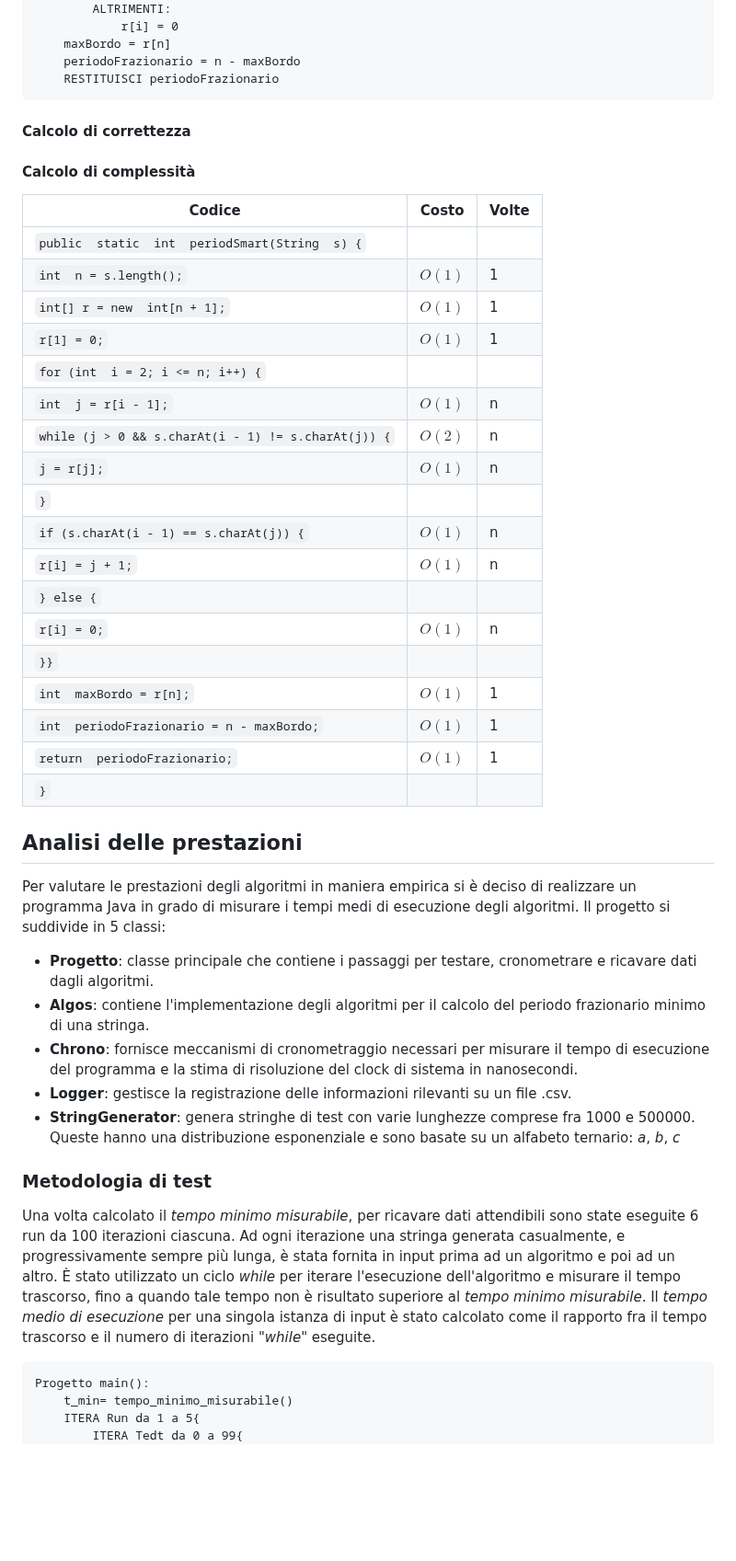
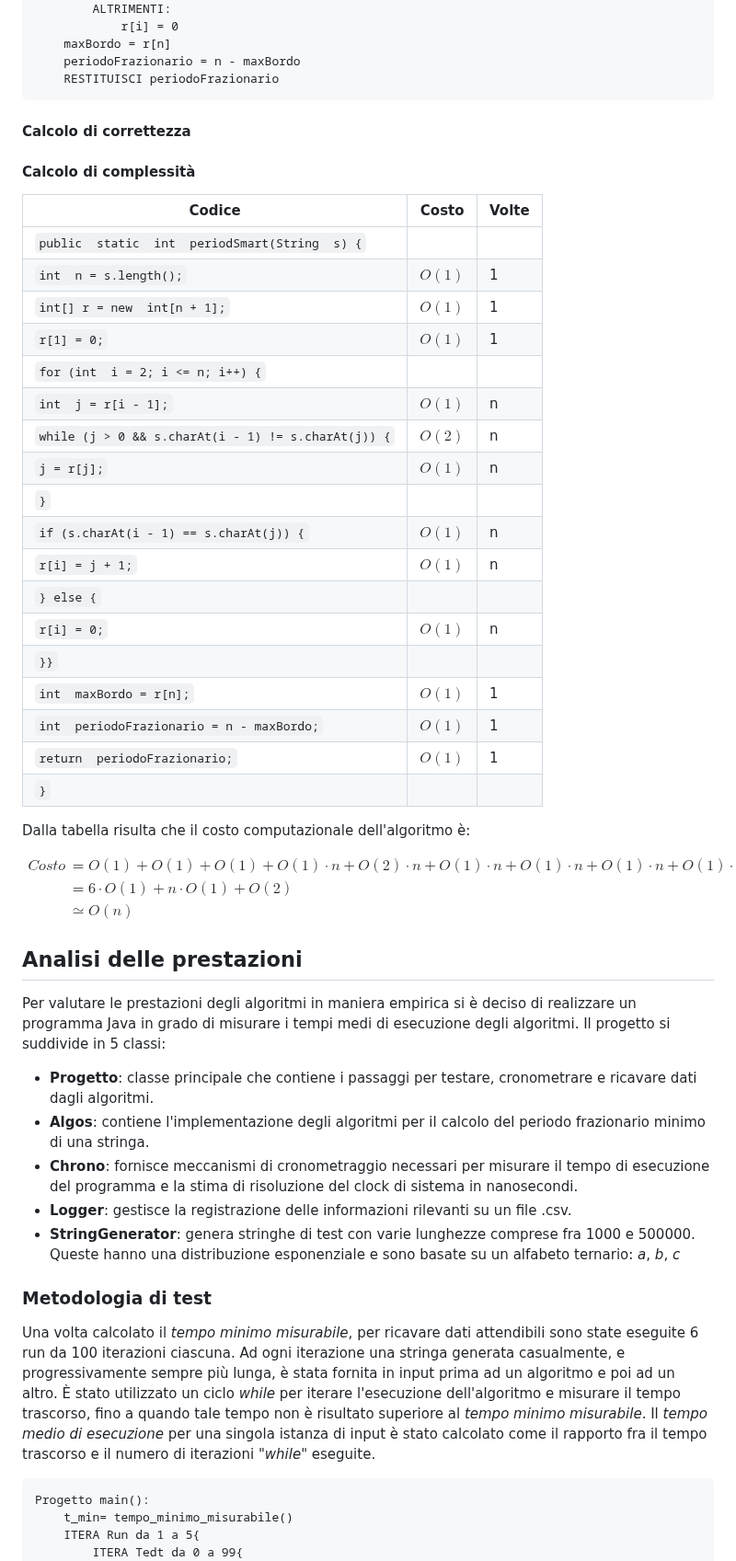
Before and after one commit to thomasmassarutto/Laboratorio_Algoritmi_Strutture_Dati, a Markdown page: progetto/relazione/testorelazione.md, the part around one of its changes. Shown at 92% size. Rendered like a GitHub page; blank space fills up the shorter version.

Commit message:
markdown testo relazione

````diff
--- a/progetto/relazione/testorelazione.md
+++ b/progetto/relazione/testorelazione.md
@@ -65,38 +78,56 @@ Funzione periodSmart(stringa):
     periodoFrazionario = n - maxBordo
     RESTITUISCI periodoFrazionario
 ```
+
 #### Calcolo di correttezza
+
 #### Calcolo di complessità
-Codice | Costo | Volte
--------- | ----- | -----
-`public  static  int  periodSmart(String  s) {`||
-`int  n = s.length();`|$O(1)$|1
-`int[] r = new  int[n + 1];`|$O(1)$|1
-`r[1] = 0;`|$O(1)$|1
-`for (int  i = 2; i <= n; i++) {`||
-`int  j = r[i - 1];`|$O(1)$|n
-`while (j > 0 && s.charAt(i - 1) != s.charAt(j)) {`|$O(2)$|n
-`j = r[j];`|$O(1)$|n
-`}`||
-`if (s.charAt(i - 1) == s.charAt(j)) {`|$O(1)$|n
-`r[i] = j + 1;`|$O(1)$|n
-`} else {`||
-`r[i] = 0;`|$O(1)$|n
-`}}`||
-`int  maxBordo = r[n];`|$O(1)$|1
-`int  periodoFrazionario = n - maxBordo;`|$O(1)$|1
-`return  periodoFrazionario;`|$O(1)$|1
-`}`||
+
+| Codice                                              | Costo  | Volte |
+| --------------------------------------------------- | ------ | ----- |
+| `public  static  int  periodSmart(String  s) {`     |        |
+| `int  n = s.length();`                              | $O(1)$ | 1     |
+| `int[] r = new  int[n + 1];`                        | $O(1)$ | 1     |
+| `r[1] = 0;`                                         | $O(1)$ | 1     |
+| `for (int  i = 2; i <= n; i++) {`                   |        |
+| `int  j = r[i - 1];`                                | $O(1)$ | n     |
+| `while (j > 0 && s.charAt(i - 1) != s.charAt(j)) {` | $O(2)$ | n     |
+| `j = r[j];`                                         | $O(1)$ | n     |
+| `}`                                                 |        |
+| `if (s.charAt(i - 1) == s.charAt(j)) {`             | $O(1)$ | n     |
+| `r[i] = j + 1;`                                     | $O(1)$ | n     |
+| `} else {`                                          |        |
+| `r[i] = 0;`                                         | $O(1)$ | n     |
+| `}}`                                                |        |
+| `int  maxBordo = r[n];`                             | $O(1)$ | 1     |
+| `int  periodoFrazionario = n - maxBordo;`           | $O(1)$ | 1     |
+| `return  periodoFrazionario;`                       | $O(1)$ | 1     |
+| `}`                                                 |        |
+
+Dalla tabella risulta che il costo computazionale dell'algoritmo è:
+
+$$
+\begin {aligned}
+Costo &= O(1) + O(1) + O(1) + O(1) \cdot n + O(2) \cdot n + O(1) \cdot n + O(1) \cdot n + O(1) \cdot n + O(1) \cdot n  + O(1) + O(1) + O(1) \\
+ &= 6 \cdot O(1) + n \cdot O(1) + O(2)\\
+ &\simeq O(n)
+ \end {aligned}
+$$
 
 ## Analisi delle prestazioni
+
 Per valutare le prestazioni degli algoritmi in maniera empirica si è deciso di realizzare un programma Java in grado di misurare i tempi medi di esecuzione degli algoritmi. Il progetto si suddivide in 5 classi:
- - **Progetto**: classe principale che contiene i passaggi per testare, cronometrare e ricavare dati dagli algoritmi.
- - **Algos**: contiene l'implementazione degli algoritmi per il calcolo del periodo frazionario minimo di una stringa.
- - **Chrono**: fornisce meccanismi di cronometraggio necessari per misurare il tempo di esecuzione del programma e la stima di risoluzione del clock di sistema in nanosecondi.
- - **Logger**: gestisce la registrazione delle informazioni rilevanti su un file .csv.
- - **StringGenerator**: genera stringhe di test con varie lunghezze comprese fra 1000 e 500000. Queste hanno una distribuzione esponenziale e sono basate su un alfabeto ternario: _a_, _b_, _c_
+
+- **Progetto**: classe principale che contiene i passaggi per testare, cronometrare e ricavare dati dagli algoritmi.
+- **Algos**: contiene l'implementazione degli algoritmi per il calcolo del periodo frazionario minimo di una stringa.
+- **Chrono**: fornisce meccanismi di cronometraggio necessari per misurare il tempo di esecuzione del programma e la stima di risoluzione del clock di sistema in nanosecondi.
+- **Logger**: gestisce la registrazione delle informazioni rilevanti su un file .csv.
+- **StringGenerator**: genera stringhe di test con varie lunghezze comprese fra 1000 e 500000. Queste hanno una distribuzione esponenziale e sono basate su un alfabeto ternario: _a_, _b_, _c_
+
 ### Metodologia di test
+
 Una volta calcolato il _tempo minimo misurabile_, per ricavare dati attendibili sono state eseguite 6 run da 100 iterazioni ciascuna. Ad ogni iterazione una stringa generata casualmente, e progressivamente sempre più lunga, è stata fornita in input prima ad un algoritmo e poi ad un altro. È stato utilizzato un ciclo _while_ per iterare l'esecuzione dell'algoritmo e misurare il tempo trascorso, fino a quando tale tempo non è risultato superiore al _tempo minimo misurabile_. Il _tempo medio di esecuzione_ per una singola istanza di input è stato calcolato come il rapporto fra il tempo trascorso e il numero di iterazioni "_while_" eseguite.
+
 ```
 Progetto main():
 	t_min= tempo_minimo_misurabile()
````
Also changed, not shown: other parts of progetto/relazione/testorelazione.md (+36 -19 lines).
